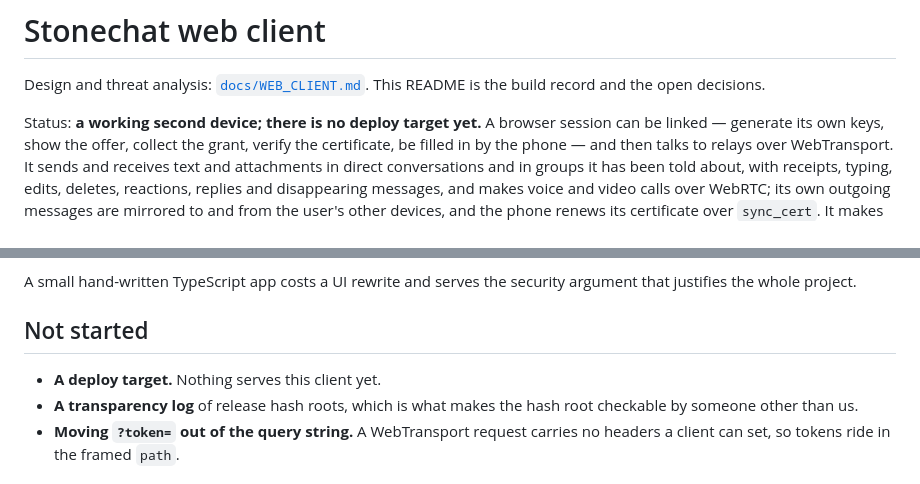
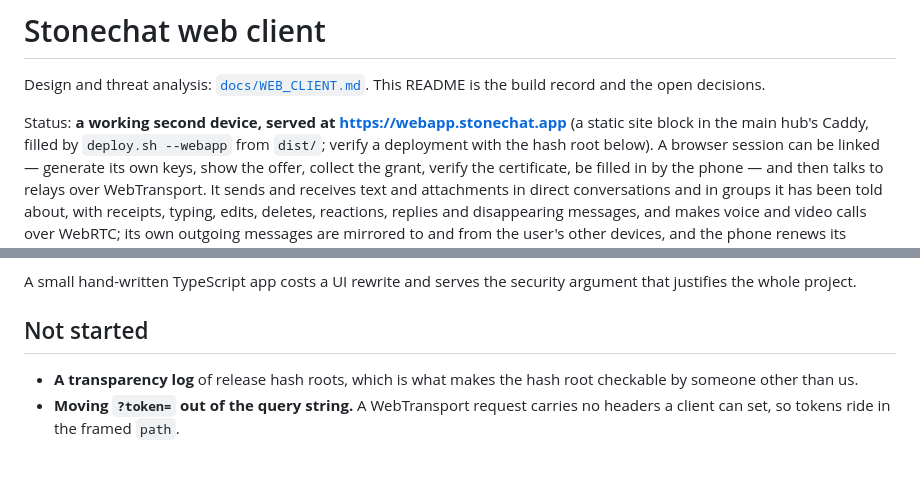
Before and after one commit to stonechat-app/stonechat, a Markdown page: webclient/README.md, 2 parts joined by grey strips. GitHub-like rendering.

Commit message:
Web client README: it is served at webapp.stonechat.app

```diff
--- a/webclient/README.md
+++ b/webclient/README.md
@@ -3,7 +3,9 @@
 Design and threat analysis: [`docs/WEB_CLIENT.md`](../docs/WEB_CLIENT.md). This
 README is the build record and the open decisions.
 
-Status: **a working second device; there is no deploy target yet.** A browser
+Status: **a working second device, served at https://webapp.stonechat.app** (a
+static site block in the main hub's Caddy, filled by `deploy.sh --webapp`
+from `dist/`; verify a deployment with the hash root below). A browser
 session can be linked — generate its own keys, show the offer, collect the
 grant, verify the certificate, be filled in by the phone — and then talks to
 relays over WebTransport.
@@ -332,7 +334,6 @@ security argument that justifies the whole project.
 
 ## Not started
 
-- **A deploy target.** Nothing serves this client yet.
 - **A transparency log** of release hash roots, which is what makes the hash
   root checkable by someone other than us.
 - **Moving `?token=` out of the query string.** A WebTransport request
```
